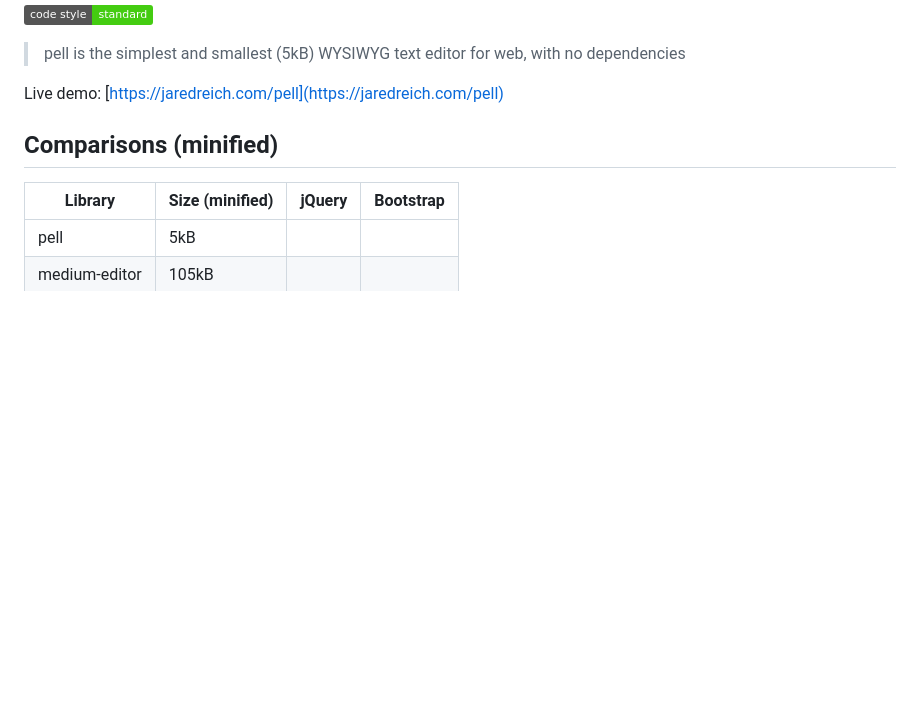
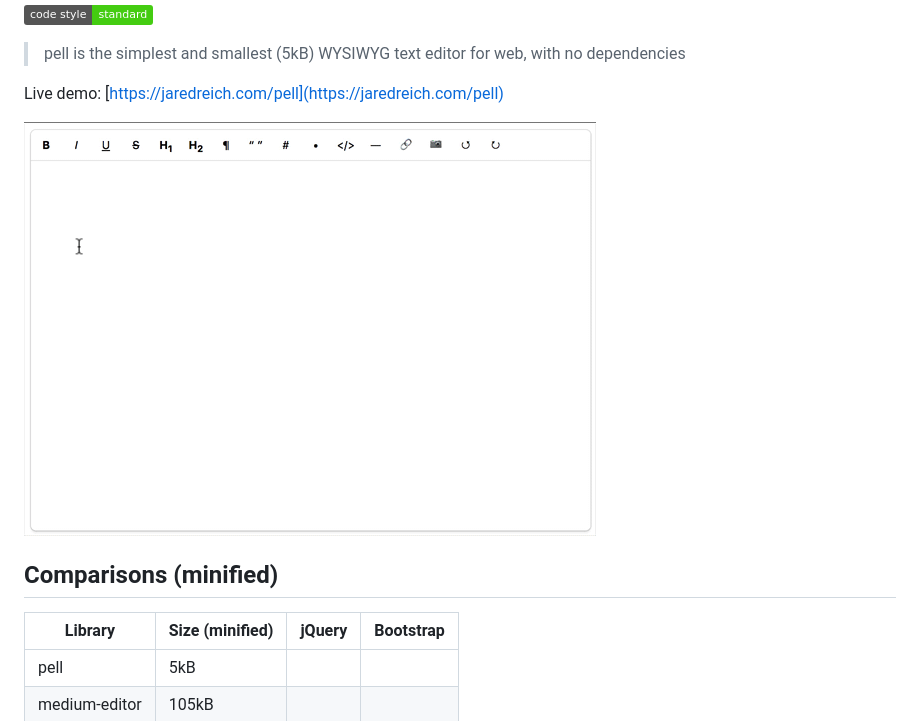
Before and after one commit to jaredreich/pell, a Markdown page: README.md, the part around the change. Rendered like a GitHub page; pictures changed too: demo.gif (added); badges without logos; blank space fills up the shorter version.

Commit message:
Add demo.gif to README

```diff
--- a/README.md
+++ b/README.md
@@ -5,6 +5,8 @@
 > pell is the simplest and smallest (5kB) WYSIWYG text editor for web, with no dependencies
 
 Live demo: [https://jaredreich.com/pell](https://jaredreich.com/pell)
+
+![Alt text](/demo.gif?raw=true "Demo")
 
 ## Comparisons (minified)
 
```
